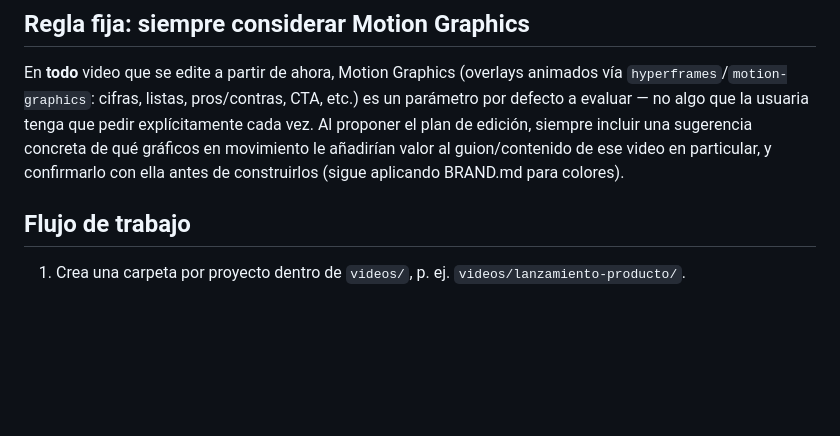
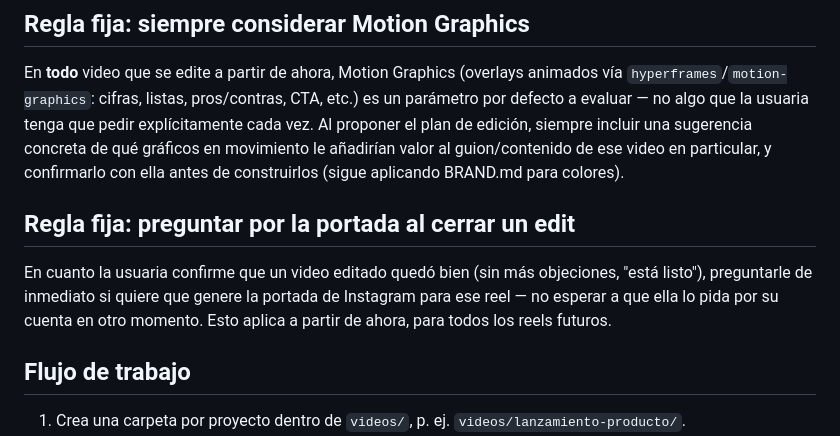
Before and after one commit to katyvilleg-design/Viainversiones, a Markdown page: CLAUDE.md, the part around the change. Drawn GitHub-style; blank space fills up the shorter version.

Commit message:
Agregar regla fija: preguntar por la portada al cerrar un edit
Cuando la usuaria confirme que un video quedó listo, preguntar de
inmediato si quiere que genere la portada, en vez de esperar a que
lo pida en otro momento.

Co-Authored-By: Claude Sonnet 5 <noreply@anthropic.com>
Claude-Session: https://claude.ai/code/session_01QFjpoAq9mu2ZyNJEz9XA57

```diff
--- a/CLAUDE.md
+++ b/CLAUDE.md
@@ -27,6 +27,14 @@ plan de edición, siempre incluir una sugerencia concreta de qué gráficos
 en movimiento le añadirían valor al guion/contenido de ese video en
 particular, y confirmarlo con ella antes de construirlos (sigue aplicando
 BRAND.md para colores).
+
+## Regla fija: preguntar por la portada al cerrar un edit
+
+En cuanto la usuaria confirme que un video editado quedó bien (sin más
+objeciones, "está listo"), preguntarle de inmediato si quiere que genere
+la portada de Instagram para ese reel — no esperar a que ella lo pida por
+su cuenta en otro momento. Esto aplica a partir de ahora, para todos los
+reels futuros.
 
 ## Flujo de trabajo
 
```
